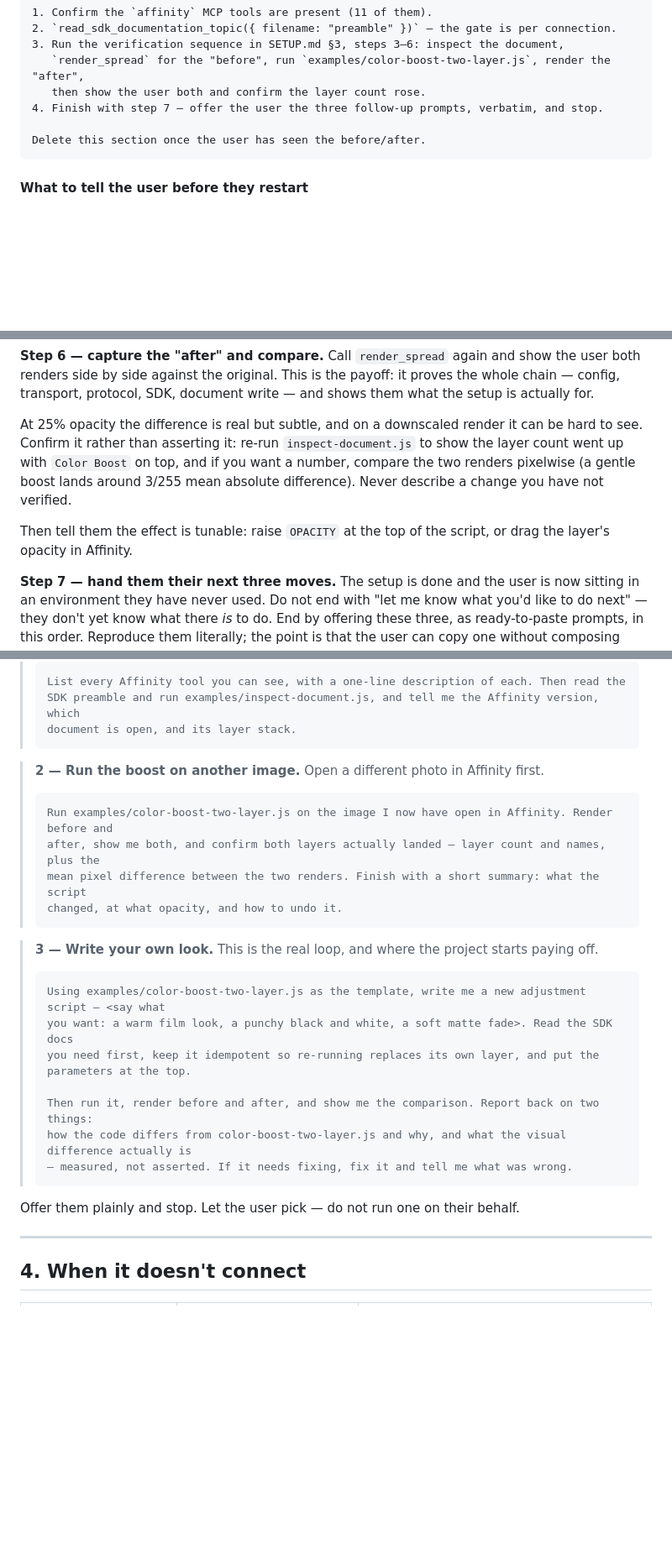
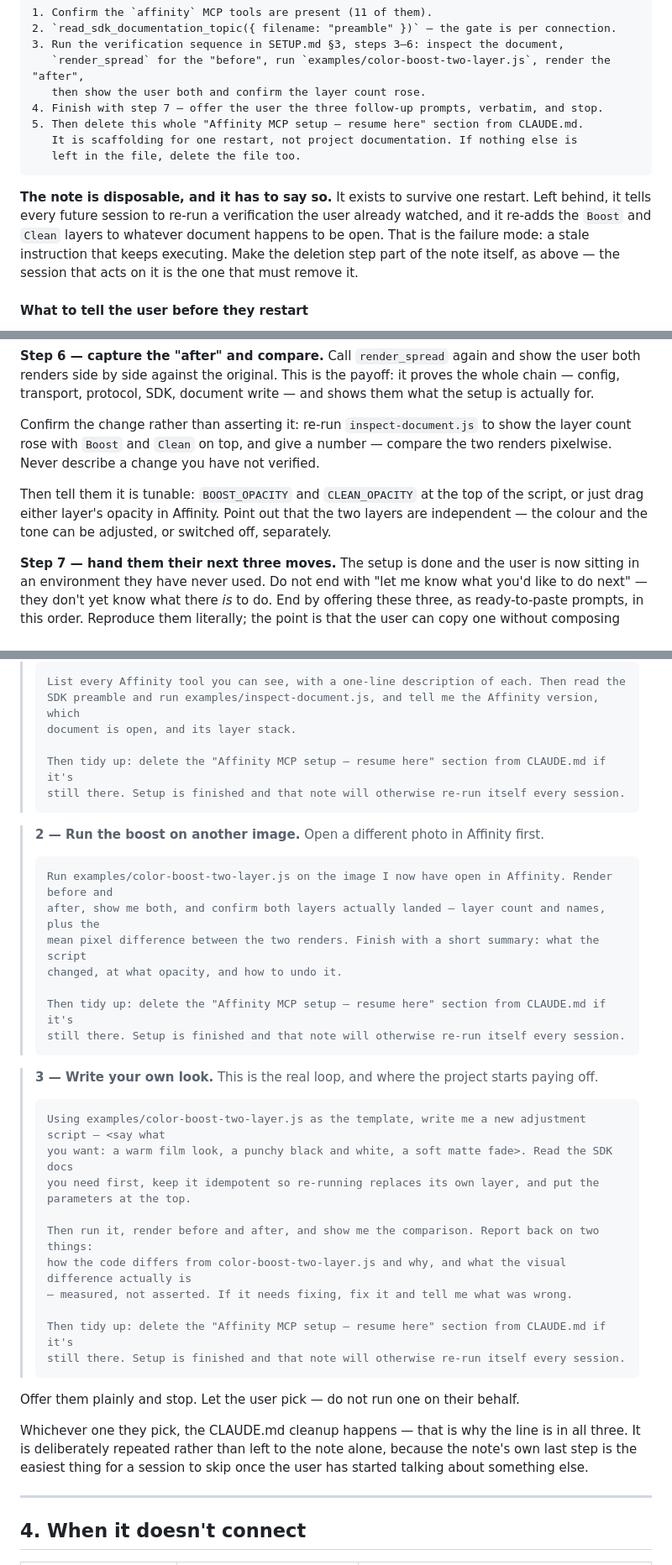
Before and after one commit to bolloplayer/affinity-photo-claude-code-windows, a Markdown page: SETUP.md, 3 parts joined by grey strips. Shown at 84% size. GitHub-like rendering; blank space fills up the shorter version.

Commit message:
Make the resume note delete itself
The note is scaffolding for one restart, but nothing forced it to go away.
Left in CLAUDE.md it keeps executing: every future session reads "run the
verification sequence", re-adds Boost and Clean to whatever document
happens to be open, and re-offers the three prompts. A stale instruction
that keeps running is worse than no instruction.

- The note's own template gains a final step: delete this section, and the
  file too if nothing else is left in it.
- All three follow-up prompts carry the same cleanup line, so whichever
  the user picks first does the tidying. Deliberate duplication: the
  note's last step is the easiest thing to skip once the user has moved
  on to talking about something else.

Also updates step 6, which still described the single-layer script's 25%
opacity and Color Boost layer name after the two-layer swap.

Co-Authored-By: Claude Opus 5 <noreply@anthropic.com>

````diff
--- a/SETUP.md
+++ b/SETUP.md
@@ -148,9 +148,16 @@ Do this now, without waiting to be asked:
    `render_spread` for the "before", run `examples/color-boost-two-layer.js`, render the "after",
    then show the user both and confirm the layer count rose.
 4. Finish with step 7 — offer the user the three follow-up prompts, verbatim, and stop.
+5. Then delete this whole "Affinity MCP setup — resume here" section from CLAUDE.md.
+   It is scaffolding for one restart, not project documentation. If nothing else is
+   left in the file, delete the file too.
+```
 
-Delete this section once the user has seen the before/after.
-```
+**The note is disposable, and it has to say so.** It exists to survive one restart. Left behind, it
+tells every future session to re-run a verification the user already watched, and it re-adds the
+`Boost` and `Clean` layers to whatever document happens to be open. That is the failure mode: a
+stale instruction that keeps executing. Make the deletion step part of the note itself, as above —
+the session that acts on it is the one that must remove it.
 
 #### What to tell the user before they restart
 
@@ -286,13 +293,13 @@ Ctrl+Z or by deleting the `Color Boost` layer.
 renders side by side against the original. This is the payoff: it proves the whole chain — config,
 transport, protocol, SDK, document write — and shows them what the setup is actually for.
 
-At 25% opacity the difference is real but subtle, and on a downscaled render it can be hard to see.
-Confirm it rather than asserting it: re-run `inspect-document.js` to show the layer count went up
-with `Color Boost` on top, and if you want a number, compare the two renders pixelwise (a gentle
-boost lands around 3/255 mean absolute difference). Never describe a change you have not verified.
+Confirm the change rather than asserting it: re-run `inspect-document.js` to show the layer count
+rose with `Boost` and `Clean` on top, and give a number — compare the two renders pixelwise.
+Never describe a change you have not verified.
 
-Then tell them the effect is tunable: raise `OPACITY` at the top of the script, or drag the
-layer's opacity in Affinity.
+Then tell them it is tunable: `BOOST_OPACITY` and `CLEAN_OPACITY` at the top of the script, or just
+drag either layer's opacity in Affinity. Point out that the two layers are independent — the colour
+and the tone can be adjusted, or switched off, separately.
 
 **Step 7 — hand them their next three moves.** The setup is done and the user is now sitting in an
 environment they have never used. Do not end with "let me know what you'd like to do next" — they
@@ -309,6 +316,9 @@ anything.
 > List every Affinity tool you can see, with a one-line description of each. Then read the
 > SDK preamble and run examples/inspect-document.js, and tell me the Affinity version, which
 > document is open, and its layer stack.
+>
+> Then tidy up: delete the "Affinity MCP setup — resume here" section from CLAUDE.md if it's
+> still there. Setup is finished and that note will otherwise re-run itself every session.
 > ```
 
 > **2 — Run the boost on another image.** Open a different photo in Affinity first.
@@ -318,6 +328,9 @@ anything.
 > after, show me both, and confirm both layers actually landed — layer count and names, plus the
 > mean pixel difference between the two renders. Finish with a short summary: what the script
 > changed, at what opacity, and how to undo it.
+>
+> Then tidy up: delete the "Affinity MCP setup — resume here" section from CLAUDE.md if it's
+> still there. Setup is finished and that note will otherwise re-run itself every session.
 > ```
 
 > **3 — Write your own look.** This is the real loop, and where the project starts paying off.
@@ -331,9 +344,16 @@ anything.
 > Then run it, render before and after, and show me the comparison. Report back on two things:
 > how the code differs from color-boost-two-layer.js and why, and what the visual difference actually is
 > — measured, not asserted. If it needs fixing, fix it and tell me what was wrong.
+>
+> Then tidy up: delete the "Affinity MCP setup — resume here" section from CLAUDE.md if it's
+> still there. Setup is finished and that note will otherwise re-run itself every session.
 > ```
 
 Offer them plainly and stop. Let the user pick — do not run one on their behalf.
+
+Whichever one they pick, the CLAUDE.md cleanup happens — that is why the line is in all three. It
+is deliberately repeated rather than left to the note alone, because the note's own last step is
+the easiest thing for a session to skip once the user has started talking about something else.
 
 ---
 
````
